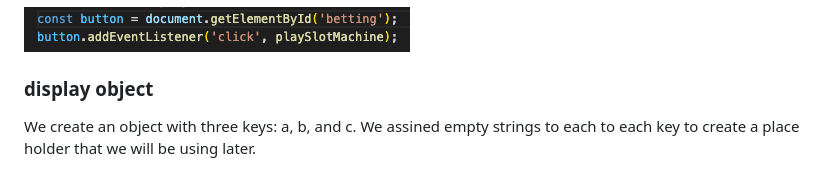
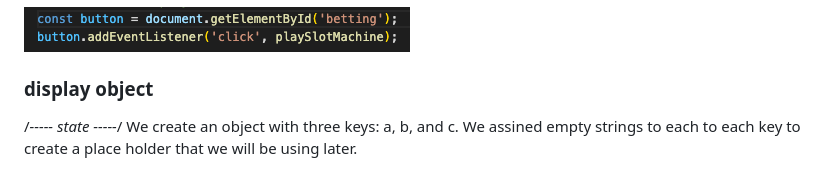
Before and after one commit to migdelinabuelna/GAMBLER, a Markdown page: README.md, the part around one of its changes. GitHub-like rendering.

```diff
--- a/README.md
+++ b/README.md
@@ -41,6 +43,7 @@ We then use the button variable and we add the event listener to it. The event l
 ![event listener](READMEIMGS/eventlistener.png)
 
 ### display object
+/*----- state -----*/
 We create an object with three keys: a, b, and c. We assined empty strings to each to each key to create a place holder that we will be using later.
 
 ![Display Object](READMEIMGS/display-object.png)
```
Also changed, not shown: other parts of README.md (+2 -0 lines).
